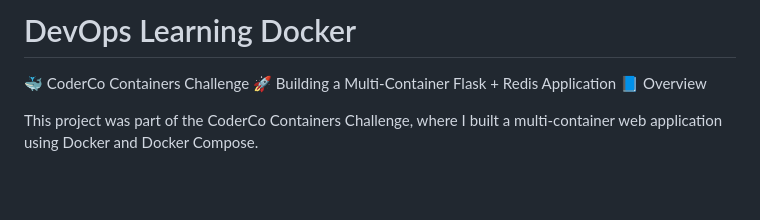
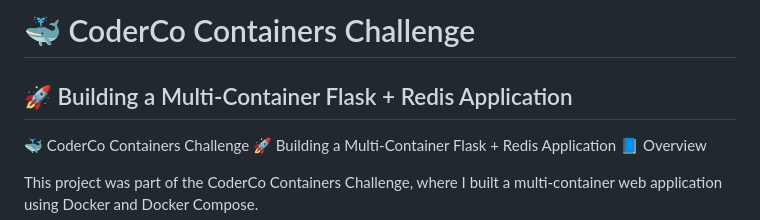
Before and after one commit to Param2ray/DevOps-Learning-Docker, a Markdown page: README.md, the part around the change. GitHub-like rendering; blank space fills up the shorter version.

Commit message:
Update project title and description in README

```diff
--- a/README.md
+++ b/README.md
@@ -1,4 +1,5 @@
-# DevOps Learning Docker
+# 🐳 CoderCo Containers Challenge
+## 🚀 Building a Multi-Container Flask + Redis Application
 
 🐳 CoderCo Containers Challenge
 🚀 Building a Multi-Container Flask + Redis Application
```
